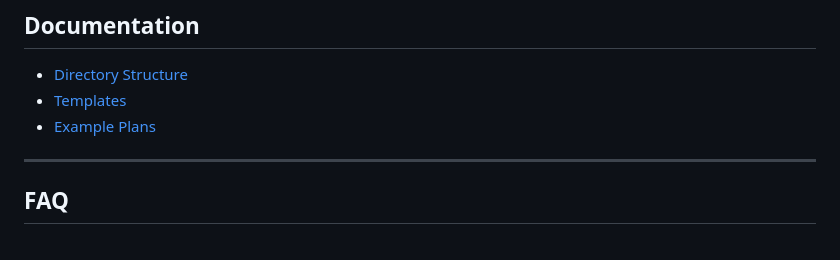
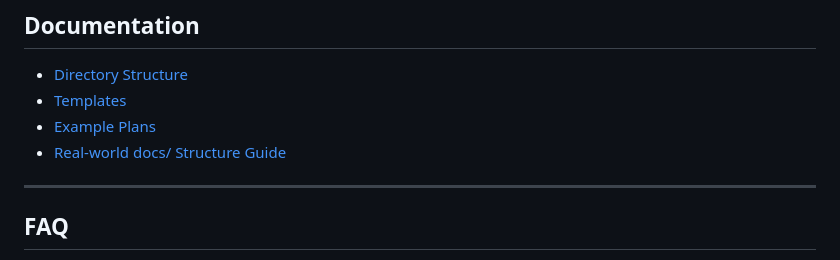
Before and after one commit to planstack-ai/planstack, a Markdown page: README.md, the part around the change. Drawn GitHub-style.

```diff
--- a/README.md
+++ b/README.md
@@ -178,6 +178,7 @@ The bottleneck shifts from "writing documentation" to "reviewing it."
 - [Directory Structure](docs/directory-structure.md)
 - [Templates](docs/templates/)
 - [Example Plans](examples/plans/)
+- [Real-world docs/ Structure Guide](examples/docs-structure-guide.md)
 
 ---
 
```
Also changed, not shown: examples/docs-structure-guide.md (added, +178 -0 lines).
